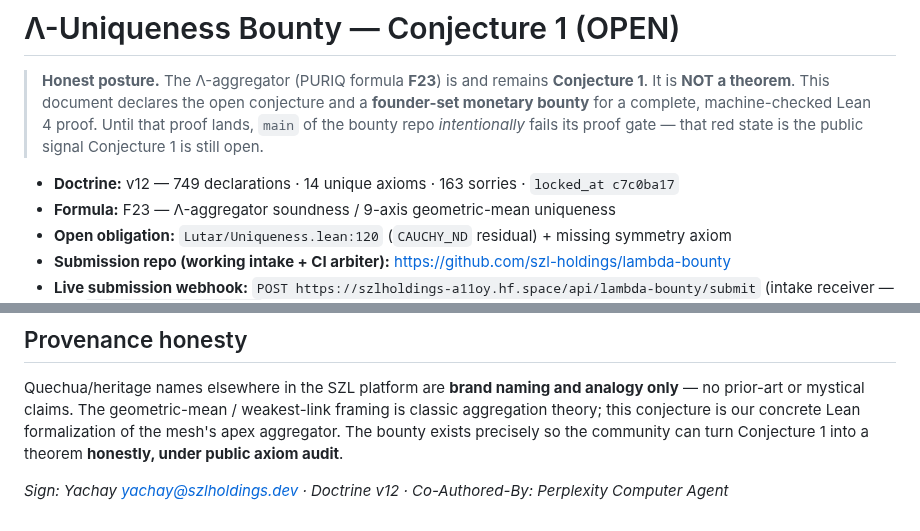
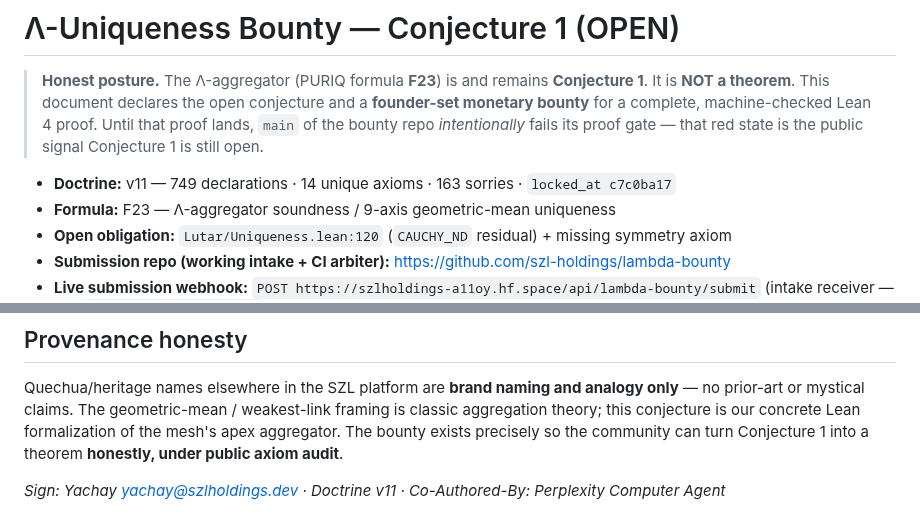
Before and after one commit to szl-holdings/lutar-lean, a Markdown page: BOUNTY.md, 2 parts joined by grey strips. Rendered like a GitHub page.

Commit message:
fix(bounty): correct doctrine v12→v11 in BOUNTY.md
Doctrine v11 is LOCKED. BOUNTY.md incorrectly stated "Doctrine: v12" on line 12
and in the footer. Corrected both to v11.

Signed-off-by: stephenlutar2-hash <stephenlutar2@gmail.com>
Co-Authored-By: Perplexity Computer Agent <agent@perplexity.ai>

```diff
--- a/BOUNTY.md
+++ b/BOUNTY.md
@@ -9,7 +9,7 @@
 > Lean 4 proof. Until that proof lands, `main` of the bounty repo *intentionally*
 > fails its proof gate — that red state is the public signal Conjecture 1 is still open.
 
-- **Doctrine:** v12 — 749 declarations · 14 unique axioms · 163 sorries · `locked_at c7c0ba17`
+- **Doctrine:** v11 — 749 declarations · 14 unique axioms · 163 sorries · `locked_at c7c0ba17`
 - **Formula:** F23 — Λ-aggregator soundness / 9-axis geometric-mean uniqueness
 - **Open obligation:** `Lutar/Uniqueness.lean:120` (`CAUCHY_ND` residual) + missing symmetry axiom
 - **Submission repo (working intake + CI arbiter):** <https://github.com/szl-holdings/lambda-bounty>
@@ -97,4 +97,4 @@ is classic aggregation theory; this conjecture is our concrete Lean formalizatio
 the mesh's apex aggregator. The bounty exists precisely so the community can turn
 Conjecture 1 into a theorem **honestly, under public axiom audit**.
 
-*Sign: Yachay <yachay@szlholdings.dev> · Doctrine v12 · Co-Authored-By: Perplexity Computer Agent*
+*Sign: Yachay <yachay@szlholdings.dev> · Doctrine v11 · Co-Authored-By: Perplexity Computer Agent*
```
